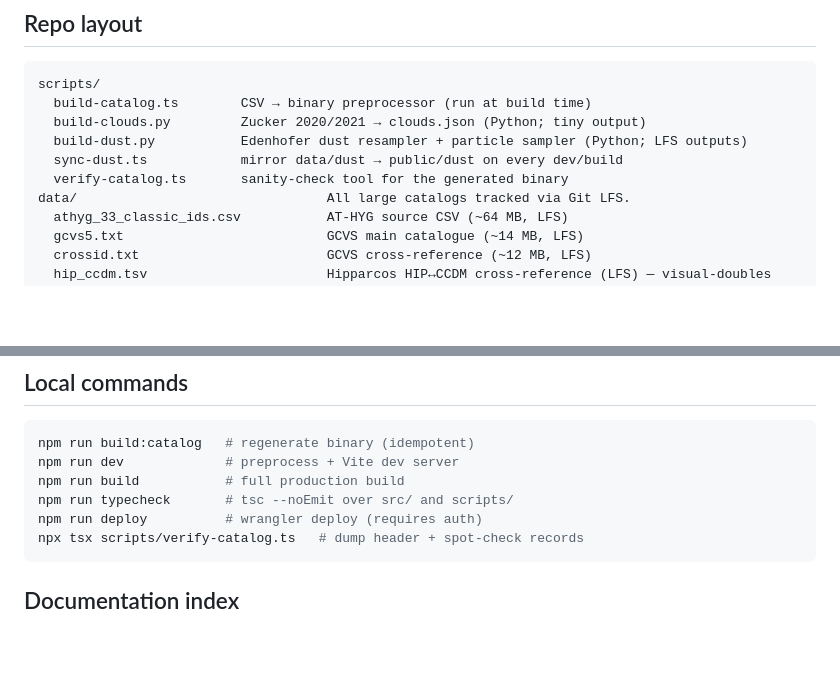
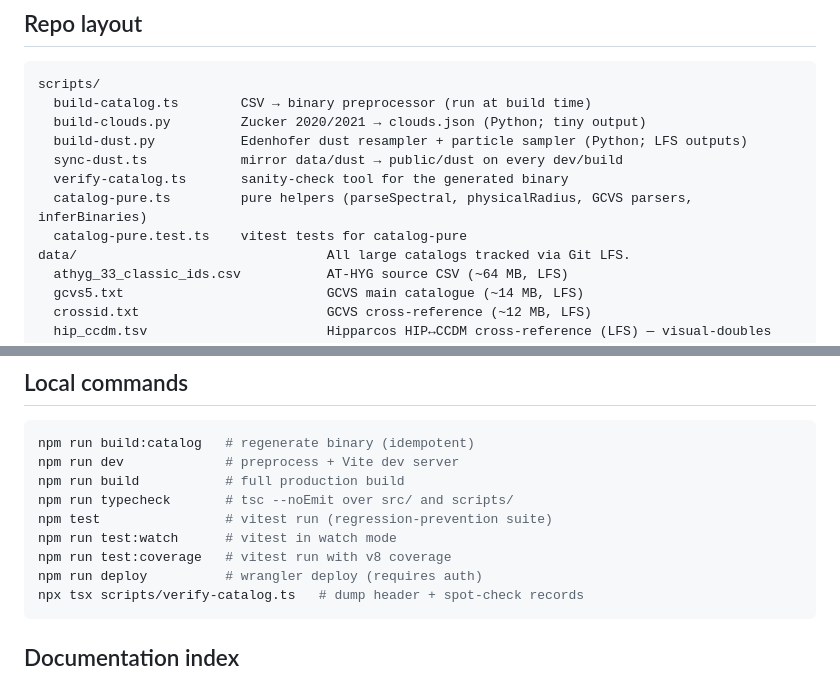
Before and after one commit to alexmensch/starfield, a Markdown page: CLAUDE.md, 2 parts joined by grey strips. Rendered like a GitHub page; blank space fills up the shorter version.

Commit message:
Document the test commands
Adds npm test / npm run test:watch / npm run test:coverage to the
local-commands sections in CLAUDE.md and README.md, and lists the
new scripts/catalog-pure.ts in the repo-layout block.

Co-Authored-By: Claude Opus 4.7 (1M context) <noreply@anthropic.com>

````diff
--- a/CLAUDE.md
+++ b/CLAUDE.md
@@ -25,6 +25,8 @@ scripts/
   build-dust.py           Edenhofer dust resampler + particle sampler (Python; LFS outputs)
   sync-dust.ts            mirror data/dust → public/dust on every dev/build
   verify-catalog.ts       sanity-check tool for the generated binary
+  catalog-pure.ts         pure helpers (parseSpectral, physicalRadius, GCVS parsers, inferBinaries)
+  catalog-pure.test.ts    vitest tests for catalog-pure
 data/                                All large catalogs tracked via Git LFS.
   athyg_33_classic_ids.csv           AT-HYG source CSV (~64 MB, LFS)
   gcvs5.txt                          GCVS main catalogue (~14 MB, LFS)
@@ -96,6 +98,9 @@ npm run build:catalog   # regenerate binary (idempotent)
 npm run dev             # preprocess + Vite dev server
 npm run build           # full production build
 npm run typecheck       # tsc --noEmit over src/ and scripts/
+npm test                # vitest run (regression-prevention suite)
+npm run test:watch      # vitest in watch mode
+npm run test:coverage   # vitest run with v8 coverage
 npm run deploy          # wrangler deploy (requires auth)
 npx tsx scripts/verify-catalog.ts   # dump header + spot-check records
 ```
````
Also changed, not shown: README.md (+2 -0 lines).
